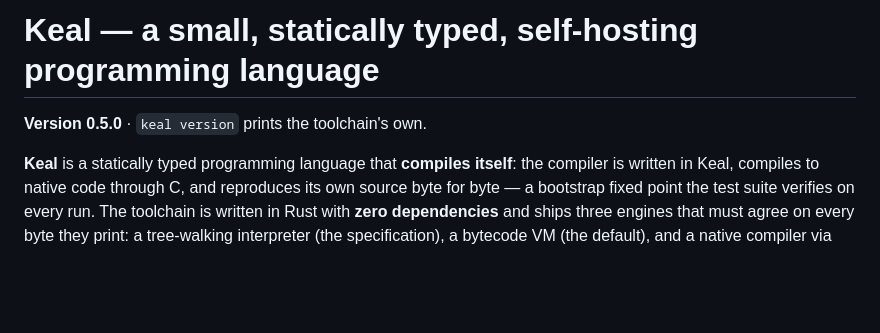
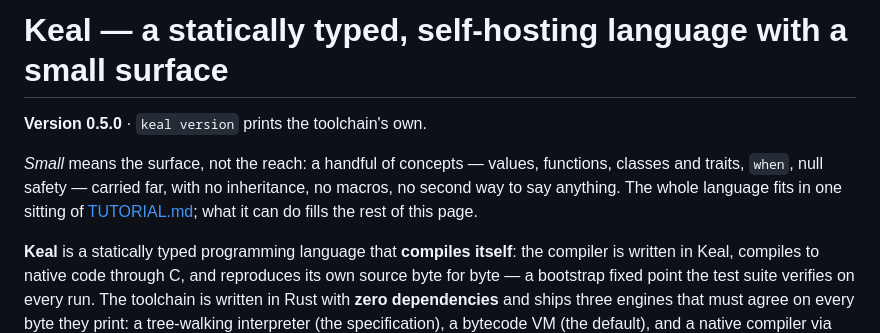
Before and after one commit to geneacta/keal, a Markdown page: README.md, the part around the change. Drawn GitHub-style; blank space fills up the shorter version.

Commit message:
README: say what small means -- the surface, not the reach

```diff
--- a/README.md
+++ b/README.md
@@ -1,6 +1,12 @@
-# Keal — a small, statically typed, self-hosting programming language
+# Keal — a statically typed, self-hosting language with a small surface
 
 **Version 0.5.0** · `keal version` prints the toolchain's own.
+
+*Small* means the surface, not the reach: a handful of concepts —
+values, functions, classes and traits, `when`, null safety — carried
+far, with no inheritance, no macros, no second way to say anything.
+The whole language fits in one sitting of [TUTORIAL.md](TUTORIAL.md);
+what it can do fills the rest of this page.
 
 **Keal** is a statically typed programming language that **compiles itself**:
 the compiler is written in Keal, compiles to native code through C, and
```
